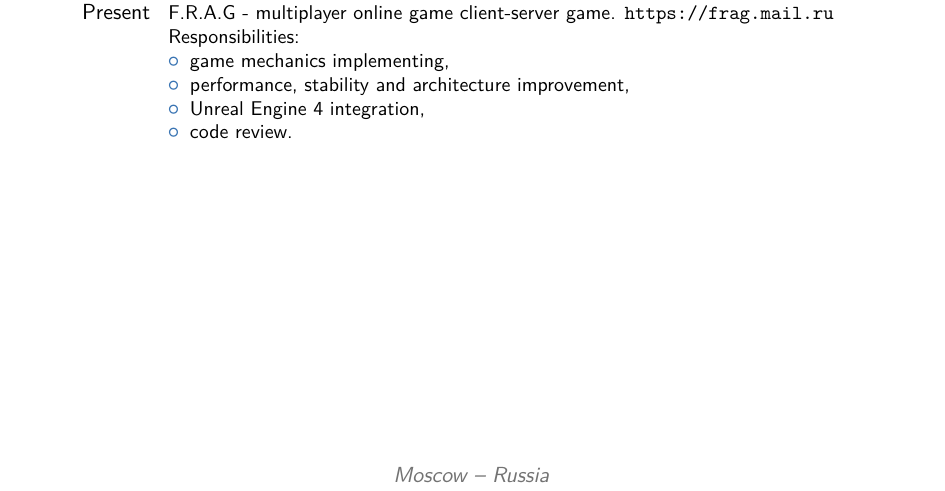
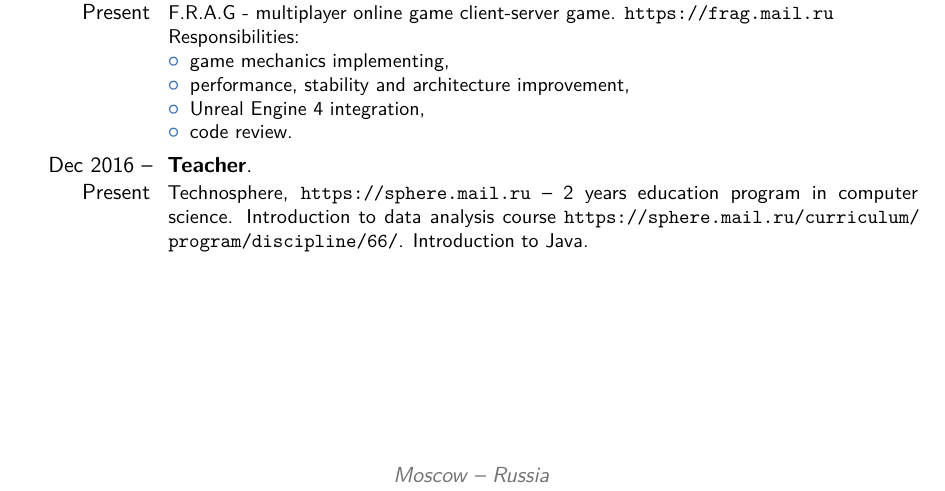
Before and after one commit to rybalkinsd/CV, a LaTeX CV (src/cv.tex): part of page 1 of 2, cut so that both start at the same text. The pictures show the PDF file src/cv.pdf that the author committed with the source.

Commit message:
+technosphere

```diff
--- a/src/cv.tex
+++ b/src/cv.tex
@@ -57,7 +57,11 @@ I'm also interested in highload and performance.
 		\item code review.
 	\end{itemize}
 }
-
+\cventry{Dec 2016 -- Present}{Teacher}{}{}{}{
+	Technosphere, \url{https://sphere.mail.ru} -- 2 years education program in computer science. Introduction to data analysis course
+		\url{https://sphere.mail.ru/curriculum/program/discipline/66/}.  Introduction to Java.
+	\newline{}
+}
 
 \subsection{Sportmaster}
 
```
Also changed, not shown: src/cv.pdf.
